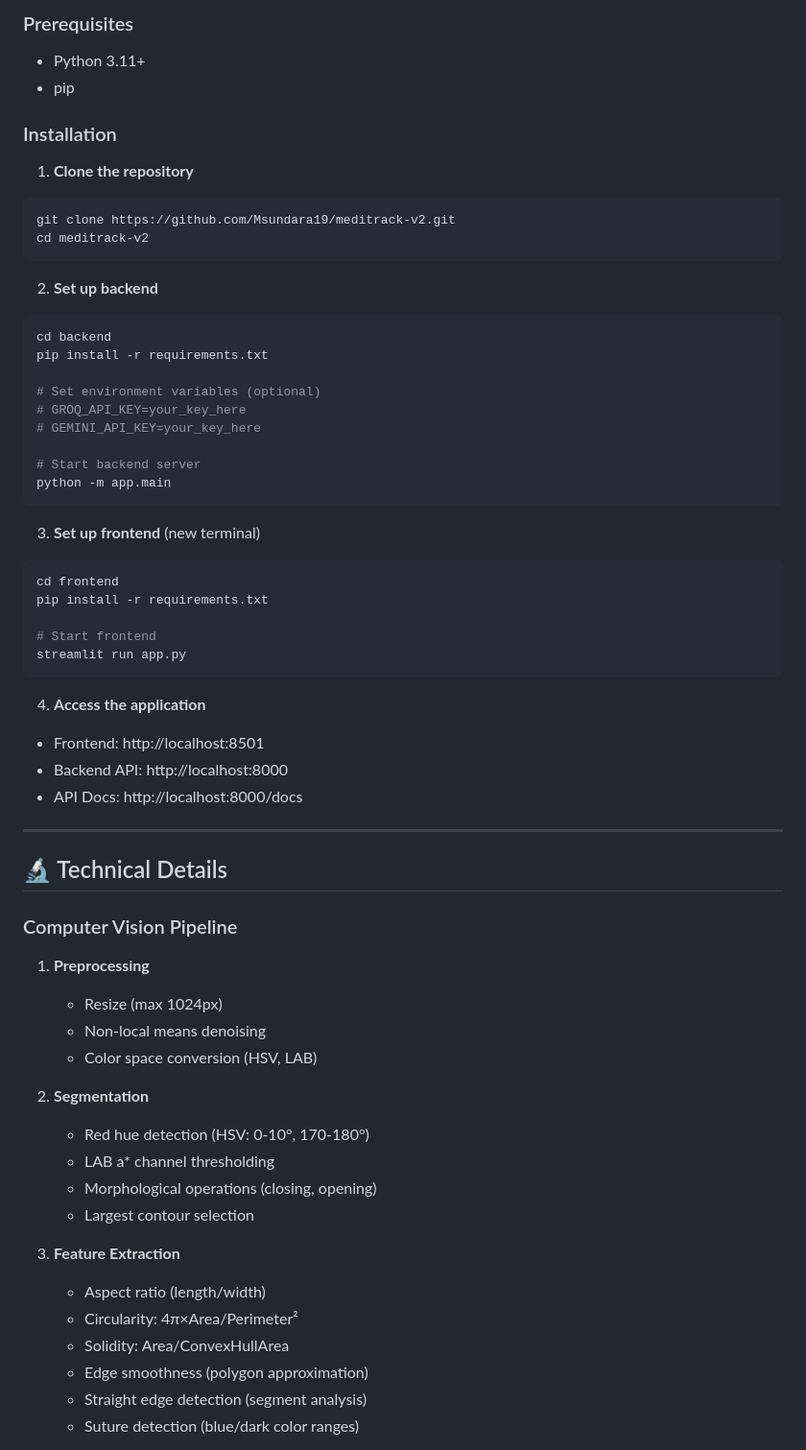
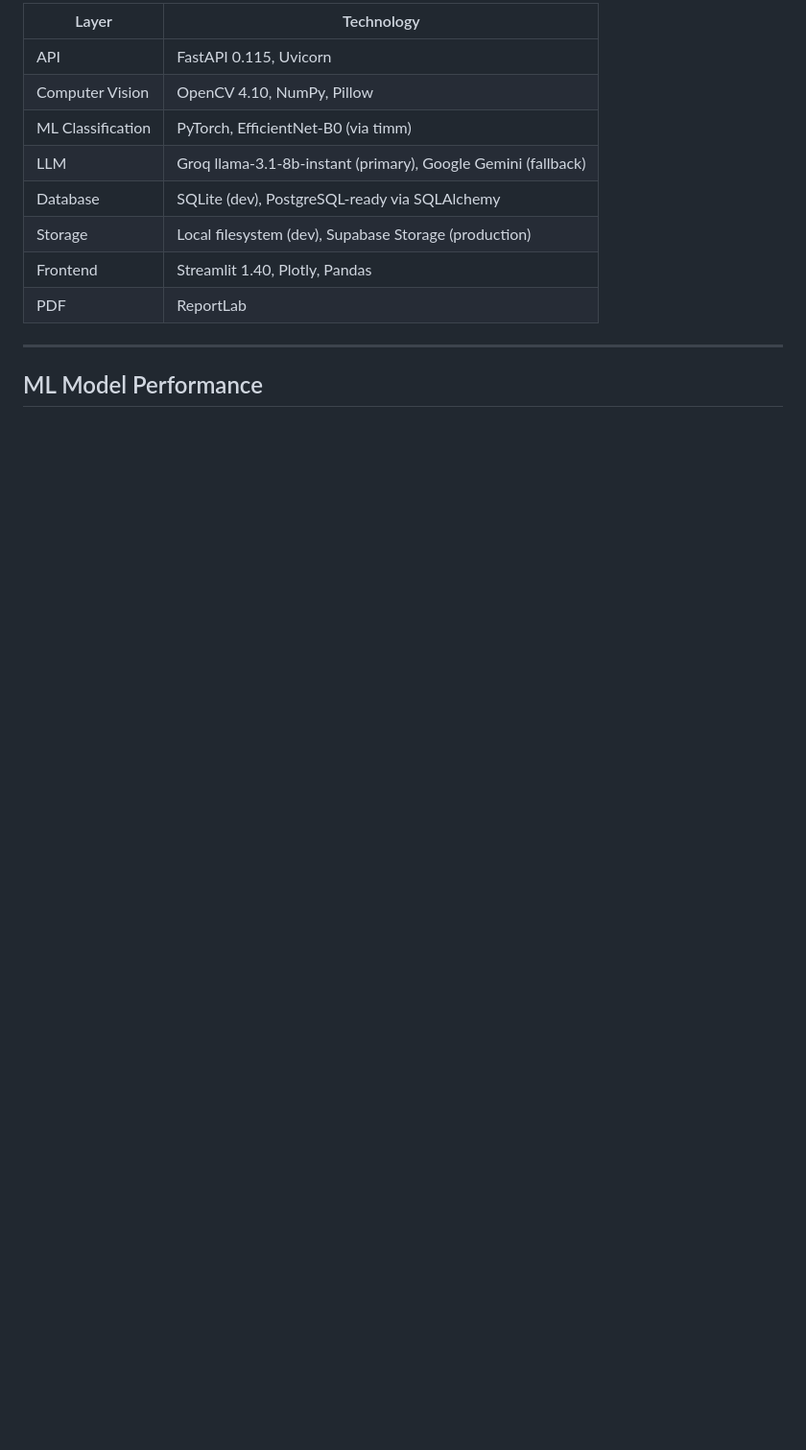
Before and after one commit to Msundara19/meditrack-v2, a Markdown page: README.md, the part around one of its changes. Shown at 96% size. Drawn GitHub-style; blank space fills up the shorter version.

````diff
--- a/README.md
+++ b/README.md
@@ -56,65 +50,16 @@ meditrack-v2/
 
-### Prerequisites
-- Python 3.11+
-- pip
-
-### Installation
-
-1. **Clone the repository**
-```bash
-git clone https://github.com/Msundara19/meditrack-v2.git
-cd meditrack-v2
-```
-
-2. **Set up backend**
-```bash
-cd backend
-pip install -r requirements.txt
-
-# Set environment variables (optional)
-# GROQ_API_KEY=your_key_here
-# GEMINI_API_KEY=your_key_here
-
-# Start backend server
-python -m app.main
-```
-
-3. **Set up frontend** (new terminal)
-```bash
-cd frontend
-pip install -r requirements.txt
-
-# Start frontend
-streamlit run app.py
-```
-
-4. **Access the application**
-- Frontend: http://localhost:8501
-- Backend API: http://localhost:8000
-- API Docs: http://localhost:8000/docs
+| Layer | Technology |
+|---|---|
+| API | FastAPI 0.115, Uvicorn |
+| Computer Vision | OpenCV 4.10, NumPy, Pillow |
+| ML Classification | PyTorch, EfficientNet-B0 (via timm) |
+| LLM | Groq llama-3.1-8b-instant (primary), Google Gemini (fallback) |
+| Database | SQLite (dev), PostgreSQL-ready via SQLAlchemy |
+| Storage | Local filesystem (dev), Supabase Storage (production) |
+| Frontend | Streamlit 1.40, Plotly, Pandas |
+| PDF | ReportLab |
 
 ---
 
-## 🔬 Technical Details
+## ML Model Performance
 
-### Computer Vision Pipeline
-
-1. **Preprocessing**
-   - Resize (max 1024px)
-   - Non-local means denoising
-   - Color space conversion (HSV, LAB)
-
-2. **Segmentation**
-   - Red hue detection (HSV: 0-10°, 170-180°)
-   - LAB a* channel thresholding
-   - Morphological operations (closing, opening)
-   - Largest contour selection
-
-3. **Feature Extraction**
-   - Aspect ratio (length/width)
-   - Circularity: 4π×Area/Perimeter²
-   - Solidity: Area/ConvexHullArea
-   - Edge smoothness (polygon approximation)
-   - Straight edge detection (segment analysis)
-   - Suture detection (blue/dark color ranges)
-
````
Also changed, not shown: other parts of README.md (+91 -113 lines).
